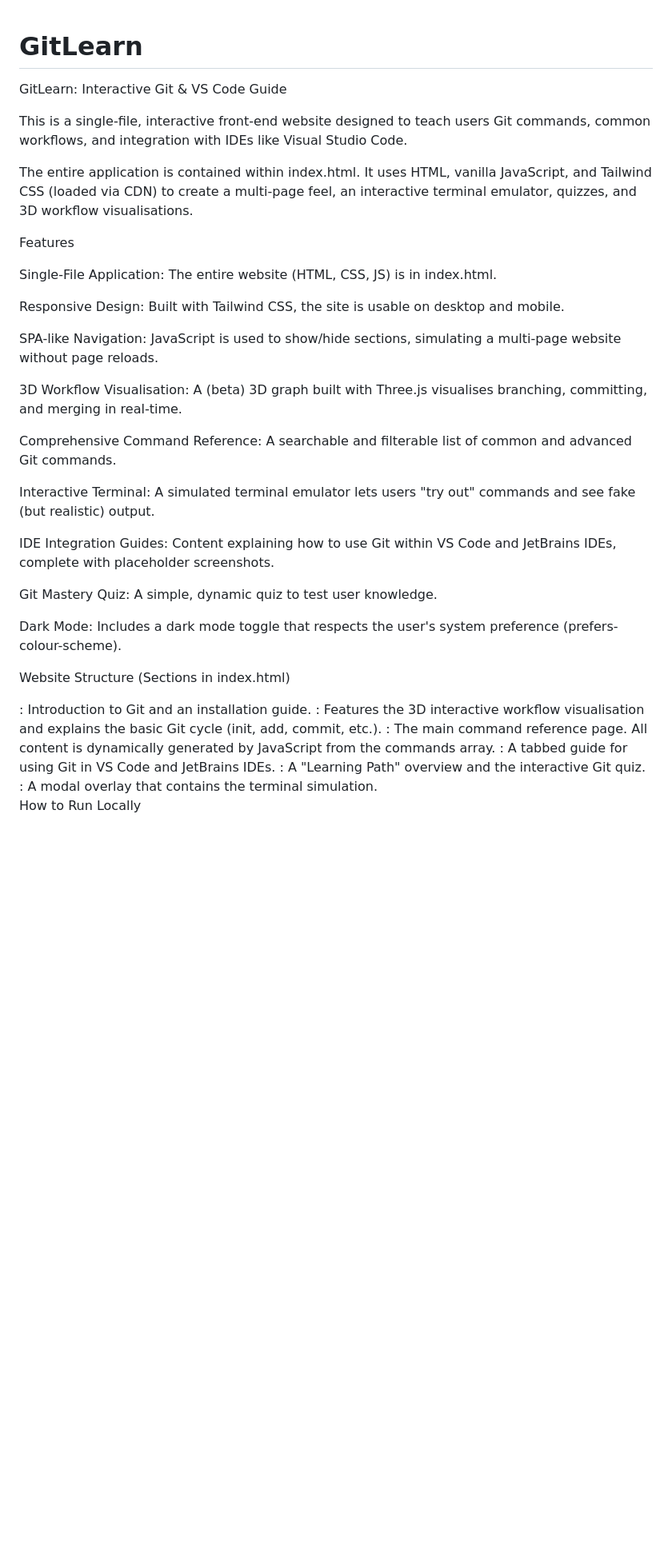
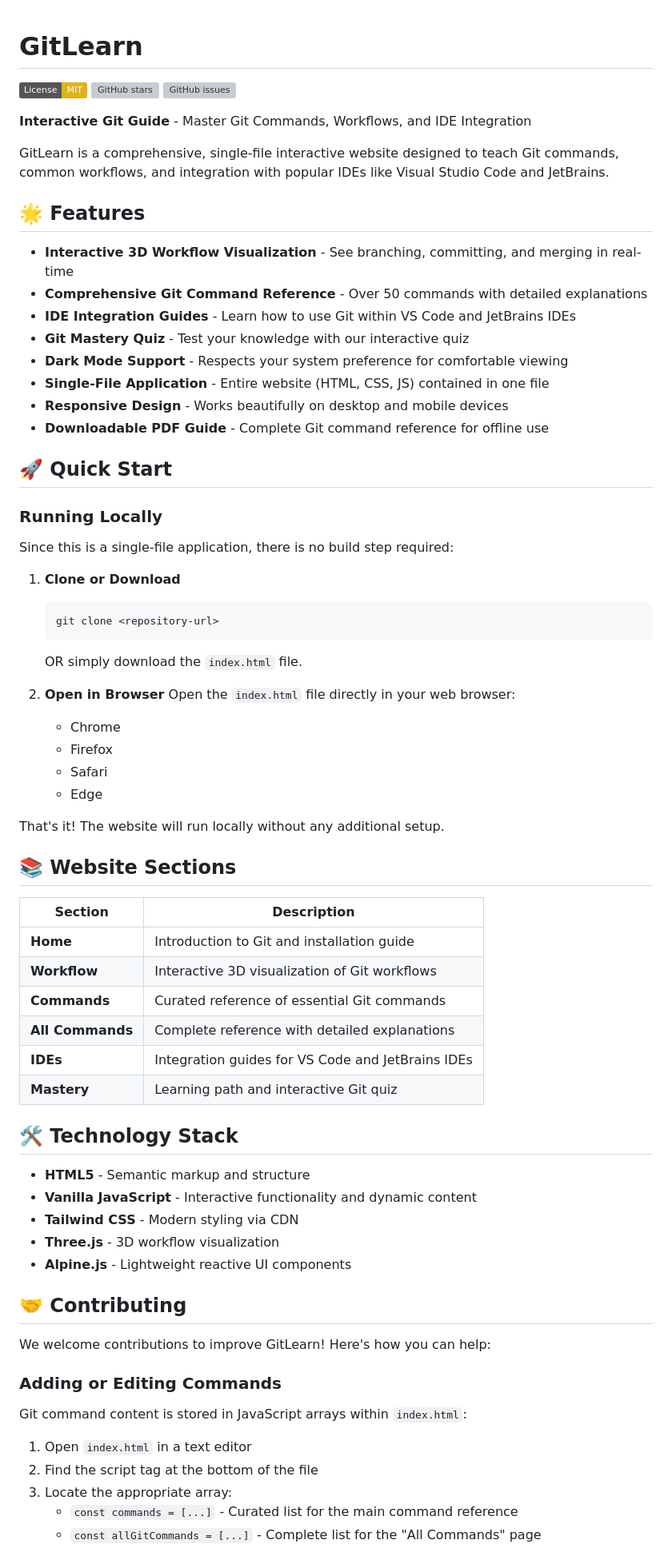
Before and after one commit to mohit12-cpu/GitLearn, a Markdown page: README.md, the part around the change printed below. Shown: that part at 80% size. Rendered like a GitHub page; badges without logos; blank space fills up the shorter version; grey boxes are pictures that could not be loaded.

````diff
--- a/README.md
+++ b/README.md
@@ -1,43 +1,75 @@
 # GitLearn
-GitLearn: Interactive Git & VS Code Guide
 
-This is a single-file, interactive front-end website designed to teach users Git commands, common workflows, and integration with IDEs like Visual Studio Code.
+[![License: MIT](https://img.shields.io/badge/License-MIT-yellow.svg)](https://opensource.org/licenses/MIT)
+[![GitHub stars](https://img.shields.io/github/stars/git-learn/git-learn.svg)](https://github.com/git-learn/git-learn/stargazers)
+[![GitHub issues](https://img.shields.io/github/issues/git-learn/git-learn.svg)](https://github.com/git-learn/git-learn/issues)
 
-The entire application is contained within index.html. It uses HTML, vanilla JavaScript, and Tailwind CSS (loaded via CDN) to create a multi-page feel, an interactive terminal emulator, quizzes, and 3D workflow visualisations.
+**Interactive Git Guide** - Master Git Commands, Workflows, and IDE Integration
 
-Features
+GitLearn is a comprehensive, single-file interactive website designed to teach Git commands, common workflows, and integration with popular IDEs like Visual Studio Code and JetBrains.
 
-Single-File Application: The entire website (HTML, CSS, JS) is in index.html.
+## 🌟 Features
 
-Responsive Design: Built with Tailwind CSS, the site is usable on desktop and mobile.
+- **Interactive 3D Workflow Visualization** - See branching, committing, and merging in real-time
+- **Comprehensive Git Command Reference** - Over 50 commands with detailed explanations
+- **IDE Integration Guides** - Learn how to use Git within VS Code and JetBrains IDEs
+- **Git Mastery Quiz** - Test your knowledge with our interactive quiz
+- **Dark Mode Support** - Respects your system preference for comfortable viewing
+- **Single-File Application** - Entire website (HTML, CSS, JS) contained in one file
+- **Responsive Design** - Works beautifully on desktop and mobile devices
+- **Downloadable PDF Guide** - Complete Git command reference for offline use
 
-SPA-like Navigation: JavaScript is used to show/hide sections, simulating a multi-page website without page reloads.
+## 🚀 Quick Start
 
-3D Workflow Visualisation: A (beta) 3D graph built with Three.js visualises branching, committing, and merging in real-time.
+### Running Locally
 
-Comprehensive Command Reference: A searchable and filterable list of common and advanced Git commands.
+Since this is a single-file application, there is no build step required:
 
-Interactive Terminal: A simulated terminal emulator lets users "try out" commands and see fake (but realistic) output.
+1. **Clone or Download**
+   ```bash
+   git clone <repository-url>
+   ```
+   OR simply download the `index.html` file.
 
-IDE Integration Guides: Content explaining how to use Git within VS Code and JetBrains IDEs, complete with placeholder screenshots.
+2. **Open in Browser**
+   Open the `index.html` file directly in your web browser:
+   - Chrome
+   - Firefox
+   - Safari
+   - Edge
 
-Git Mastery Quiz: A simple, dynamic quiz to test user knowledge.
+That's it! The website will run locally without any additional setup.
 
-Dark Mode: Includes a dark mode toggle that respects the user's system preference (prefers-colour-scheme).
+## 📚 Website Sections
 
-Website Structure (Sections in index.html)
+| Section | Description |
+|--------|-------------|
+| **Home** | Introduction to Git and installation guide |
+| **Workflow** | Interactive 3D visualization of Git workflows |
+| **Commands** | Curated reference of essential Git commands |
+| **All Commands** | Complete reference with detailed explanations |
+| **IDEs** | Integration guides for VS Code and JetBrains IDEs |
+| **Mastery** | Learning path and interactive Git quiz |
 
-<section id="home">: Introduction to Git and an installation guide.
+## 🛠️ Technology Stack
 
-<section id="workflow">: Features the 3D interactive workflow visualisation and explains the basic Git cycle (init, add, commit, etc.).
+- **HTML5** - Semantic markup and structure
+- **Vanilla JavaScript** - Interactive functionality and dynamic content
+- **Tailwind CSS** - Modern styling via CDN
+- **Three.js** - 3D workflow visualization
+- **Alpine.js** - Lightweight reactive UI components
 
-<section id="commands">: The main command reference page. All content is dynamically generated by JavaScript from the commands array.
+## 🤝 Contributing
 
-<section id="ides">: A tabbed guide for using Git in VS Code and JetBrains IDEs.
+We welcome contributions to improve GitLearn! Here's how you can help:
 
-<section id="mastery">: A "Learning Path" overview and the interactive Git quiz.
+### Adding or Editing Commands
 
-<div id="terminal-emulator">: A modal overlay that contains the terminal simulation.
+Git command content is stored in JavaScript arrays within `index.html`:
 
-How to Run Locally
+1. Open `index.html` in a text editor
+2. Find the script tag at the bottom of the file
+3. Locate the appropriate array:
+   - `const commands = [...]` - Curated list for the main command reference
+   - `const allGitCommands = [...]` - Complete list for the "All Commands" page
 
````
Also changed, not shown: other parts of README.md (+47 -28 lines).
